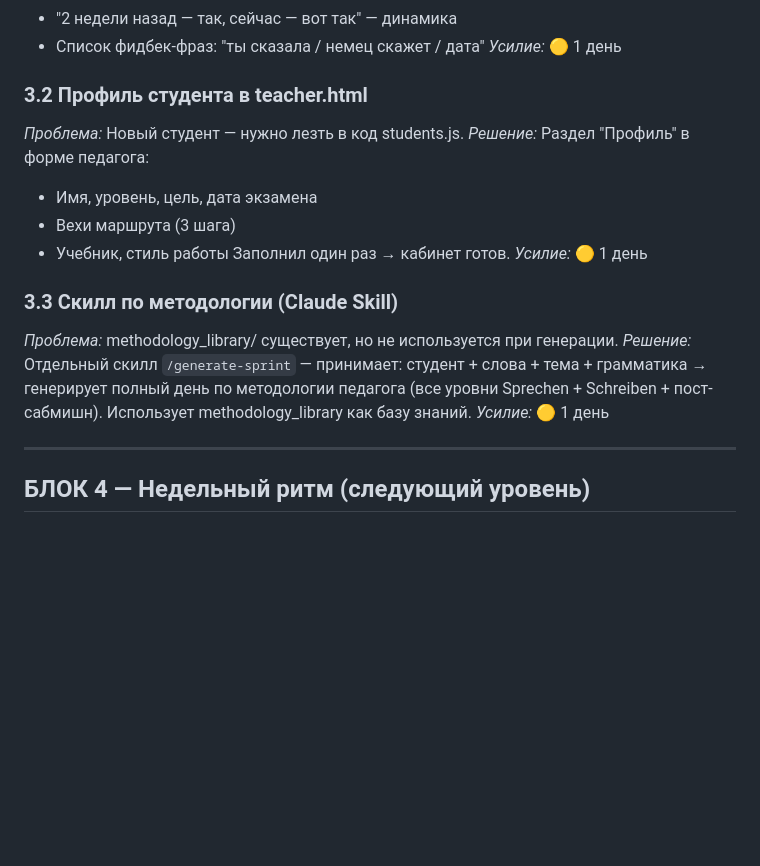
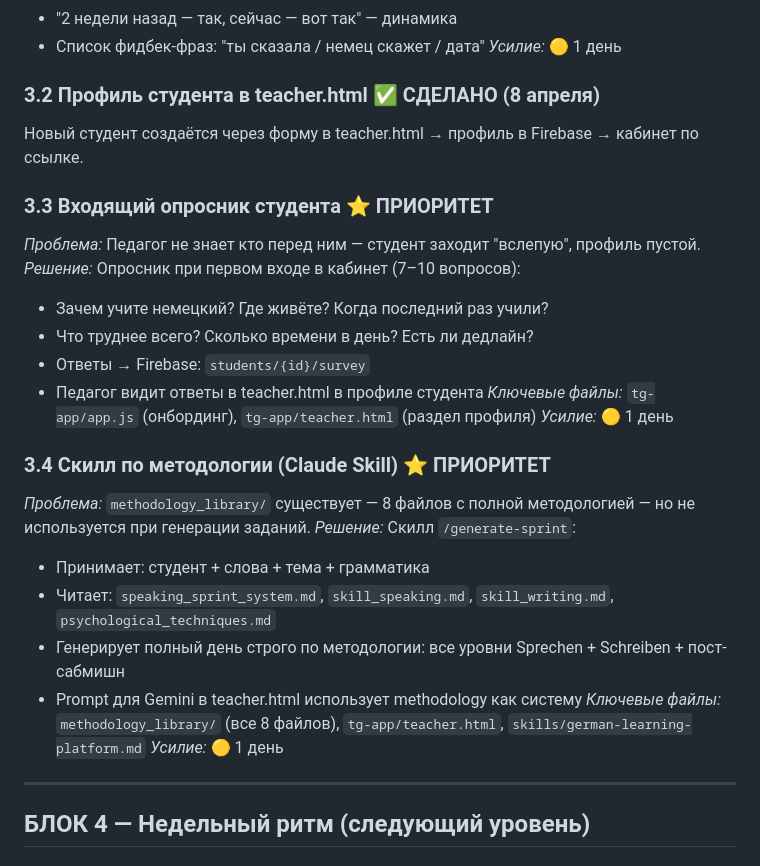
Before and after one commit to liudaromanovskaya-cmyk/Personal-German-Coach-MVC, a Markdown page: PLAN.md, the part around the change. Rendered like a GitHub page; blank space fills up the shorter version.

Commit message:
Update ZAVTRA and PLAN: add student onboarding survey and methodology skill as top priorities

```diff
--- a/PLAN.md
+++ b/PLAN.md
@@ -81,18 +81,27 @@
 - Список фидбек-фраз: "ты сказала / немец скажет / дата"
 *Усилие:* 🟡 1 день
 
-### 3.2 Профиль студента в teacher.html
-*Проблема:* Новый студент — нужно лезть в код students.js.
-*Решение:* Раздел "Профиль" в форме педагога:
-- Имя, уровень, цель, дата экзамена
-- Вехи маршрута (3 шага)
-- Учебник, стиль работы
-Заполнил один раз → кабинет готов.
+### 3.2 Профиль студента в teacher.html ✅ СДЕЛАНО (8 апреля)
+Новый студент создаётся через форму в teacher.html → профиль в Firebase → кабинет по ссылке.
+
+### 3.3 Входящий опросник студента ⭐ ПРИОРИТЕТ
+*Проблема:* Педагог не знает кто перед ним — студент заходит "вслепую", профиль пустой.
+*Решение:* Опросник при первом входе в кабинет (7–10 вопросов):
+- Зачем учите немецкий? Где живёте? Когда последний раз учили?
+- Что труднее всего? Сколько времени в день? Есть ли дедлайн?
+- Ответы → Firebase: `students/{id}/survey`
+- Педагог видит ответы в teacher.html в профиле студента
+*Ключевые файлы:* `tg-app/app.js` (онбординг), `tg-app/teacher.html` (раздел профиля)
 *Усилие:* 🟡 1 день
 
-### 3.3 Скилл по методологии (Claude Skill)
-*Проблема:* methodology_library/ существует, но не используется при генерации.
-*Решение:* Отдельный скилл `/generate-sprint` — принимает: студент + слова + тема + грамматика → генерирует полный день по методологии педагога (все уровни Sprechen + Schreiben + пост-сабмишн). Использует methodology_library как базу знаний.
+### 3.4 Скилл по методологии (Claude Skill) ⭐ ПРИОРИТЕТ
+*Проблема:* `methodology_library/` существует — 8 файлов с полной методологией — но не используется при генерации заданий.
+*Решение:* Скилл `/generate-sprint`:
+- Принимает: студент + слова + тема + грамматика
+- Читает: `speaking_sprint_system.md`, `skill_speaking.md`, `skill_writing.md`, `psychological_techniques.md`
+- Генерирует полный день строго по методологии: все уровни Sprechen + Schreiben + пост-сабмишн
+- Prompt для Gemini в teacher.html использует methodology как систему
+*Ключевые файлы:* `methodology_library/` (все 8 файлов), `tg-app/teacher.html`, `skills/german-learning-platform.md`
 *Усилие:* 🟡 1 день
 
 ---
```
Also changed, not shown: ZAVTRA.md (+57 -58 lines).
